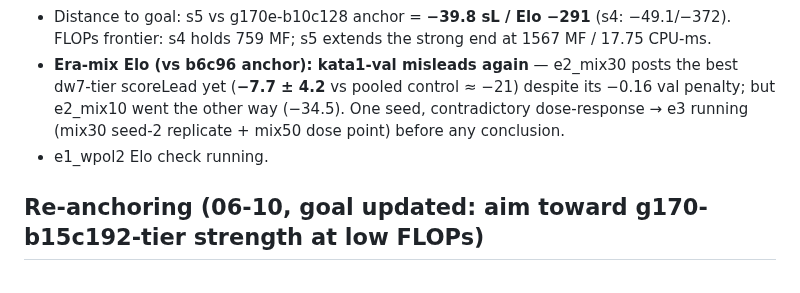
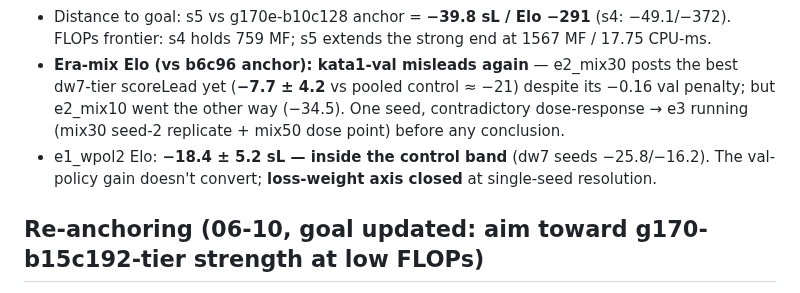
Before and after one commit to sanderland/vibego, a Markdown page: experiments/2026-06-09-scale-elo-and-cpu-frontier.md, the part around the change. Rendered like a GitHub page.

Commit message:
experiments: wpol2 Elo flat — loss-weight axis closed
Co-Authored-By: Claude Fable 5 <noreply@anthropic.com>

```diff
--- a/experiments/2026-06-09-scale-elo-and-cpu-frontier.md
+++ b/experiments/2026-06-09-scale-elo-and-cpu-frontier.md
@@ -210,7 +210,8 @@ the ~750-MF FLOPs/param-matched depth ladder at 300sh/30k (new archs b12c78/b14c
   dw7-tier scoreLead yet (**−7.7 ± 4.2** vs pooled control ≈ −21) despite its −0.16 val
   penalty; but e2_mix10 went the other way (−34.5). One seed, contradictory dose-response →
   e3 running (mix30 seed-2 replicate + mix50 dose point) before any conclusion.
-- e1_wpol2 Elo check running.
+- e1_wpol2 Elo: **−18.4 ± 5.2 sL — inside the control band** (dw7 seeds −25.8/−16.2). The
+  val-policy gain doesn't convert; **loss-weight axis closed** at single-seed resolution.
 
 ## Re-anchoring (06-10, goal updated: aim toward g170-b15c192-tier strength at low FLOPs)
 
```
